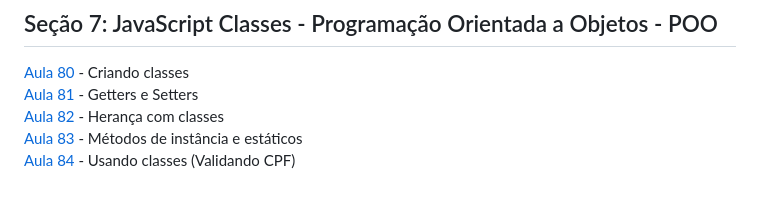
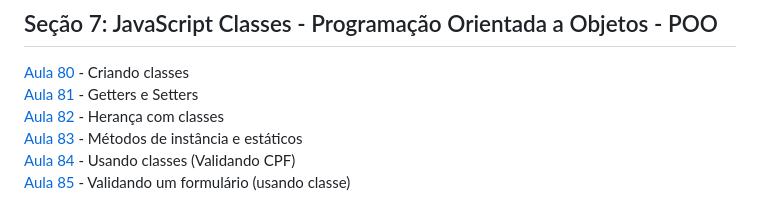
Before and after one commit to iyeskett/curso-de-JavaScript-e-TypeScript-do-basico-ao-avancado, a Markdown page: README.md, the part around the change. Drawn GitHub-style.

```diff
--- a/README.md
+++ b/README.md
@@ -100,3 +100,4 @@ Aqui salvo todo as atividades e projetos feitos durante o [Curso](https://www.ud
 [Aula 82](aula82/) - Herança com classes
 [Aula 83](aula83/) - Métodos de instância e estáticos
 [Aula 84](aula84/) - Usando classes (Validando CPF)
+[Aula 85](aula85/) - Validando um formulário (usando classe)
```
